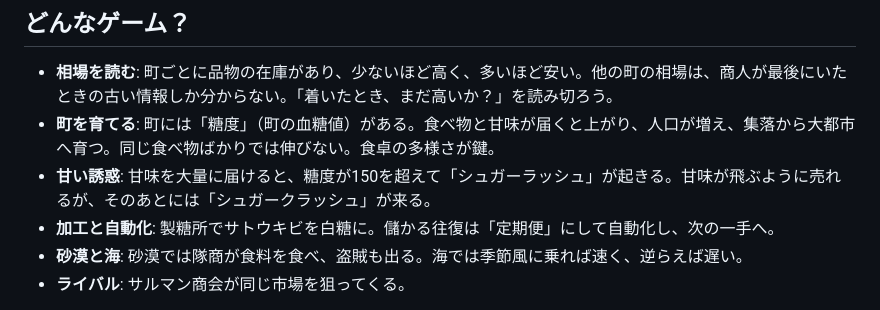
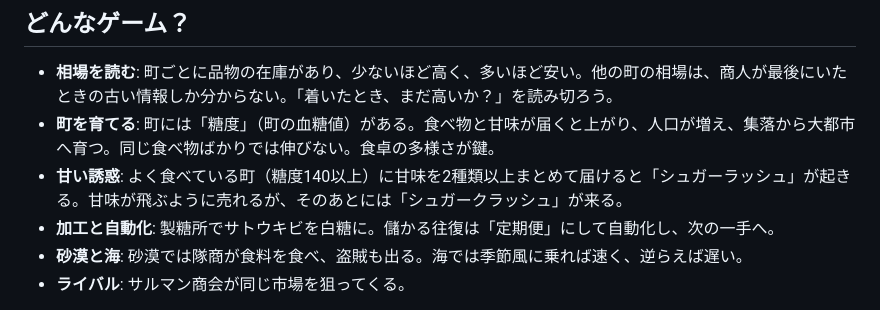
Before and after one commit to FortuneBunny/toshoki, a Markdown page: README.md, the part around the change. GitHub-like rendering.

Commit message:
README: current sugar rush rule
Co-Authored-By: Claude Opus 5.5 <noreply@anthropic.com>

```diff
--- a/README.md
+++ b/README.md
@@ -11,7 +11,7 @@
 ## どんなゲーム？
 - **相場を読む**: 町ごとに品物の在庫があり、少ないほど高く、多いほど安い。他の町の相場は、商人が最後にいたときの古い情報しか分からない。「着いたとき、まだ高いか？」を読み切ろう。
 - **町を育てる**: 町には「糖度」（町の血糖値）がある。食べ物と甘味が届くと上がり、人口が増え、集落から大都市へ育つ。同じ食べ物ばかりでは伸びない。食卓の多様さが鍵。
-- **甘い誘惑**: 甘味を大量に届けると、糖度が150を超えて「シュガーラッシュ」が起きる。甘味が飛ぶように売れるが、そのあとには「シュガークラッシュ」が来る。
+- **甘い誘惑**: よく食べている町（糖度140以上）に甘味を2種類以上まとめて届けると「シュガーラッシュ」が起きる。甘味が飛ぶように売れるが、そのあとには「シュガークラッシュ」が来る。
 - **加工と自動化**: 製糖所でサトウキビを白糖に。儲かる往復は「定期便」にして自動化し、次の一手へ。
 - **砂漠と海**: 砂漠では隊商が食料を食べ、盗賊も出る。海では季節風に乗れば速く、逆らえば遅い。
 - **ライバル**: サルマン商会が同じ市場を狙ってくる。
```
